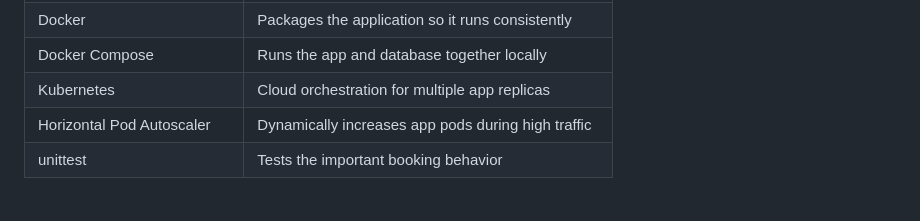
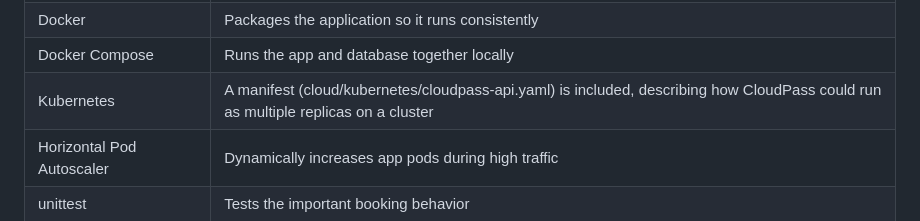
Before and after one commit to Oladee24/CloudPass, a Markdown page: README.md, the part around the change. Drawn GitHub-style.

```diff
--- a/README.md
+++ b/README.md
@@ -39,7 +39,7 @@ Instead of depending on one server forever, the project includes Docker and Kube
 | Gunicorn | Production server used inside Docker/cloud hosting |
 | Docker | Packages the application so it runs consistently |
 | Docker Compose | Runs the app and database together locally |
-| Kubernetes | Cloud orchestration for multiple app replicas |
+| Kubernetes | A manifest (cloud/kubernetes/cloudpass-api.yaml) is included, describing how CloudPass could run as multiple replicas on a cluster |
 | Horizontal Pod Autoscaler | Dynamically increases app pods during high traffic |
 | unittest | Tests the important booking behavior |
 
```
